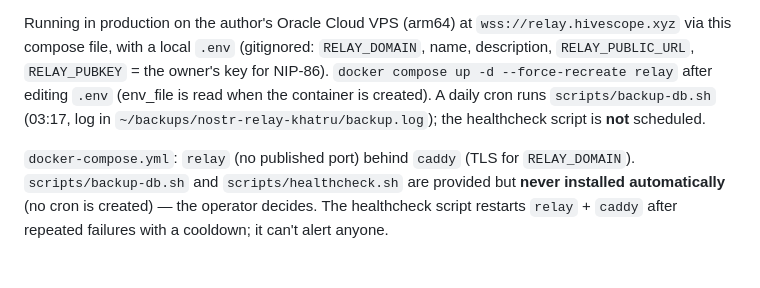
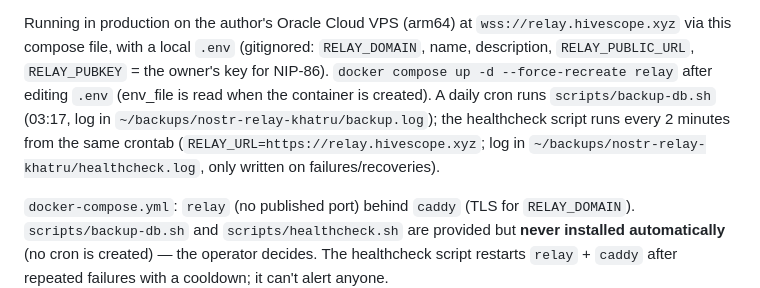
Before and after one commit to rzazo24/nostr-relay-khatru, a Markdown page: CLAUDE.md, the part around the change. Drawn GitHub-style; blank space fills up the shorter version.

Commit message:
CLAUDE.md: the healthcheck is now scheduled on the production VPS
Co-Authored-By: Claude Sonnet 5.5 <noreply@anthropic.com>
Claude-Session: https://claude.ai/code/session_015hU65x1mk8yRSFgESuNvGb

```diff
--- a/CLAUDE.md
+++ b/CLAUDE.md
@@ -108,7 +108,8 @@ via this compose file, with a local `.env` (gitignored: `RELAY_DOMAIN`, name, de
 `RELAY_PUBLIC_URL`, `RELAY_PUBKEY` = the owner's key for NIP-86). `docker compose up -d --force-recreate relay`
 after editing `.env` (env_file is read when the container is created). A daily cron runs
 `scripts/backup-db.sh` (03:17, log in `~/backups/nostr-relay-khatru/backup.log`); the
-healthcheck script is **not** scheduled.
+healthcheck script runs every 2 minutes from the same crontab (`RELAY_URL=https://relay.hivescope.xyz`; log in
+`~/backups/nostr-relay-khatru/healthcheck.log`, only written on failures/recoveries).
 
 
 `docker-compose.yml`: `relay` (no published port) behind `caddy` (TLS for
```
